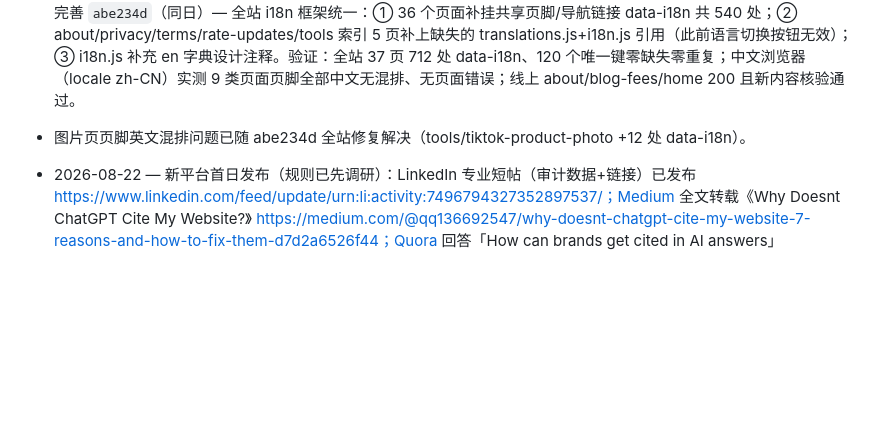
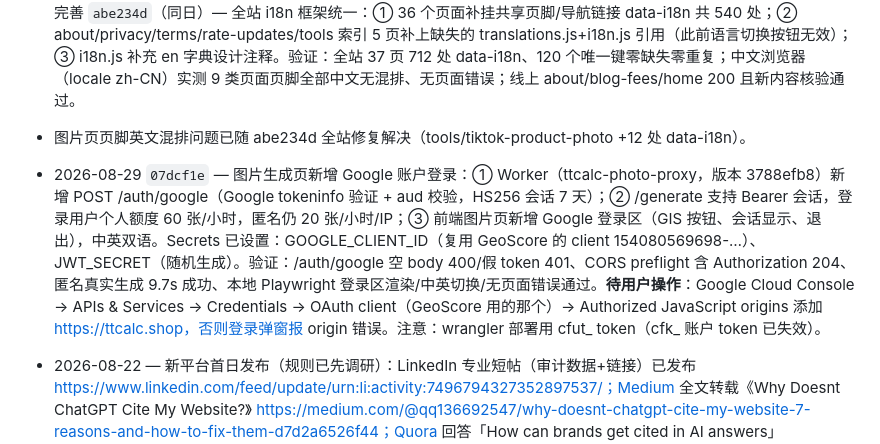
Before and after one commit to qq136692547-cmyk/deng-tts-tools, a Markdown page: PROJECT_HANDOVER.md, the part around the change. Drawn GitHub-style; blank space fills up the shorter version.

Commit message:
Record Google sign-in feature in handover

```diff
--- a/PROJECT_HANDOVER.md
+++ b/PROJECT_HANDOVER.md
@@ -108,6 +108,7 @@ Free TikTok Shop seller tools —— 费用计算器、利润计算器、TikTok
 - 2026-08-22 — AlternativeTo 提交 GeoScore GEO Audit 成功进审核队列（软件目录页，slug geoscore-geo-audit）；ttcalc.shop 后续可按同法建目录条目（搜索 tiktok shop fee calculator 分类）。
 - 2026-08-29 `ee3c820` — 首页 v5 复查修复上线：① i18n.js captureOriginals 扩展捕获 data-i18n-placeholder/title（修复图片页占位符 zh→en 不还原）；② 页脚 7 个功能链接补挂 data-i18n，新增 footer.profit/footer.roas/footer.vsAmazon 中文键（修复中文模式页脚混排）；③ .v5-tool:hover 链接改用 --accent-text #C2410C（对比度 2.66→4.9:1）；④ 首页中英文案与 JSON-LD 统一补充 $0.30 交易费口径。验证：多脑复查（deepseek-v4-flash + glm-5.3 双主脑独立审查）+ Playwright 17/17 通过（桌面 1440x900/移动 390x844 无横向溢出、en→zh→en 语言往返、图片页占位符往返、无页面错误、图片全载）+ 线上三项资源 200 且新内容核验通过。后续完善 `abe234d`（同日）— 全站 i18n 框架统一：① 36 个页面补挂共享页脚/导航链接 data-i18n 共 540 处；② about/privacy/terms/rate-updates/tools 索引 5 页补上缺失的 translations.js+i18n.js 引用（此前语言切换按钮无效）；③ i18n.js 补充 en 字典设计注释。验证：全站 37 页 712 处 data-i18n、120 个唯一键零缺失零重复；中文浏览器（locale zh-CN）实测 9 类页面页脚全部中文无混排、无页面错误；线上 about/blog-fees/home 200 且新内容核验通过。
 - 图片页页脚英文混排问题已随 abe234d 全站修复解决（tools/tiktok-product-photo +12 处 data-i18n）。
+- 2026-08-29 `07dcf1e` — 图片生成页新增 Google 账户登录：① Worker（ttcalc-photo-proxy，版本 3788efb8）新增 POST /auth/google（Google tokeninfo 验证 + aud 校验，HS256 会话 7 天）；② /generate 支持 Bearer 会话，登录用户个人额度 60 张/小时，匿名仍 20 张/小时/IP；③ 前端图片页新增 Google 登录区（GIS 按钮、会话显示、退出），中英双语。Secrets 已设置：GOOGLE_CLIENT_ID（复用 GeoScore 的 client 154080569698-…）、JWT_SECRET（随机生成）。验证：/auth/google 空 body 400/假 token 401、CORS preflight 含 Authorization 204、匿名真实生成 9.7s 成功、本地 Playwright 登录区渲染/中英切换/无页面错误通过。**待用户操作**：Google Cloud Console → APIs & Services → Credentials → OAuth client（GeoScore 用的那个）→ Authorized JavaScript origins 添加 https://ttcalc.shop，否则登录弹窗报 origin 错误。注意：wrangler 部署用 cfut_ token（cfk_ 账户 token 已失效）。
 
 - 2026-08-22 — 新平台首日发布（规则已先调研）：LinkedIn 专业短帖（审计数据+链接）已发布 https://www.linkedin.com/feed/update/urn:li:activity:7496794327352897537/；Medium 全文转载《Why Doesnt ChatGPT Cite My Website?》 https://medium.com/@qq136692547/why-doesnt-chatgpt-cite-my-website-7-reasons-and-how-to-fix-them-d7d2a6526f44；Quora 回答「How can brands get cited in AI answers」 https://www.quora.com/How-can-brands-get-cited-in-AI-answers-like-ChatGPT-instead-of-just-ranking-on-Google/answer/D-L-7-2；DEV 开发者向文章 https://dev.to/l_d_985a85beff7511/i-built-a-free-cli-mcp-server-for-geo-audits-here-is-what-1200-sites-taught-me-d17。全部已核验可见。
 - 2026-08-22 — AlternativeTo 提交 **TTCalc - TikTok Shop Fee Calculator** 成功（slug https://alternativeto.net/software/ttcalc--tiktok-shop-fee-calculator/）：Free 定价 + Source available（仓库公开但无 LICENSE）+ 源码 https://github.com/qq136692547-cmyk/deng-tts-tools + 图标 og-default.jpg URL 上传；作者 L.D. Studio（CN），tags=tiktok/e-commerce/calculator，平台 Online/Web；my-submissions 现 2 apps waiting（GeoScore GEO Audit + TTCalc）。
```
